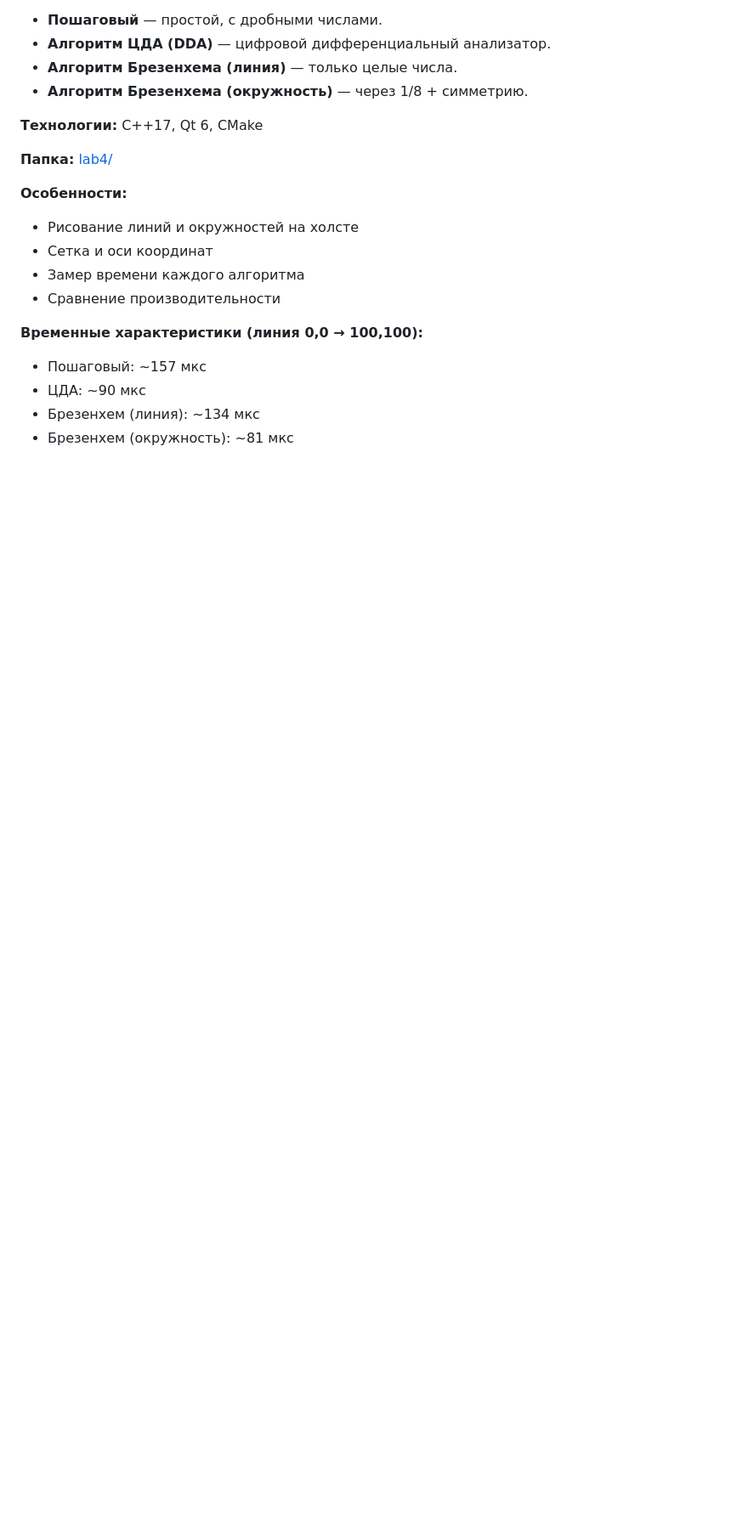
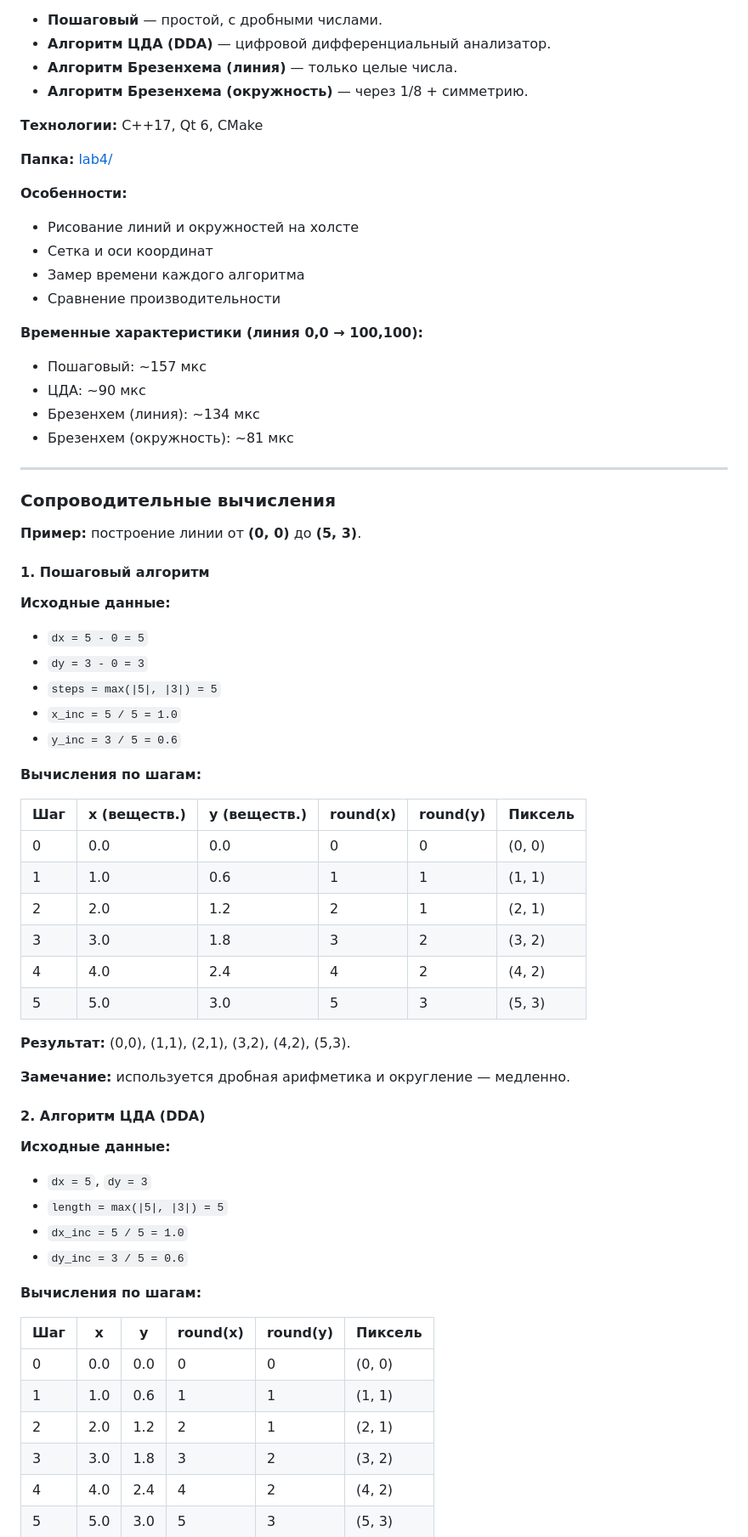
Before and after one commit to annagalimskaa-byte/Anna_Galimskaya_13_PCG, a Markdown page: README.md, the part around one of its changes. Shown at 85% size. GitHub-like rendering; blank space fills up the shorter version.

```diff
--- a/README.md
+++ b/README.md
@@ -96,3 +96,53 @@
 - ЦДА: ~90 мкс
 - Брезенхем (линия): ~134 мкс
 - Брезенхем (окружность): ~81 мкс
+
+---
+
+### Сопроводительные вычисления
+
+**Пример:** построение линии от **(0, 0)** до **(5, 3)**.
+
+#### 1. Пошаговый алгоритм
+
+**Исходные данные:**
+- `dx = 5 - 0 = 5`
+- `dy = 3 - 0 = 3`
+- `steps = max(|5|, |3|) = 5`
+- `x_inc = 5 / 5 = 1.0`
+- `y_inc = 3 / 5 = 0.6`
+
+**Вычисления по шагам:**
+
+| Шаг | x (веществ.) | y (веществ.) | round(x) | round(y) | Пиксель |
+|-----|--------------|--------------|----------|----------|---------|
+| 0   | 0.0          | 0.0          | 0        | 0        | (0, 0)  |
+| 1   | 1.0          | 0.6          | 1        | 1        | (1, 1)  |
+| 2   | 2.0          | 1.2          | 2        | 1        | (2, 1)  |
+| 3   | 3.0          | 1.8          | 3        | 2        | (3, 2)  |
+| 4   | 4.0          | 2.4          | 4        | 2        | (4, 2)  |
+| 5   | 5.0          | 3.0          | 5        | 3        | (5, 3)  |
+
+**Результат:** (0,0), (1,1), (2,1), (3,2), (4,2), (5,3).
+
+**Замечание:** используется дробная арифметика и округление — медленно.
+
+#### 2. Алгоритм ЦДА (DDA)
+
+**Исходные данные:**
+- `dx = 5`, `dy = 3`
+- `length = max(|5|, |3|) = 5`
+- `dx_inc = 5 / 5 = 1.0`
+- `dy_inc = 3 / 5 = 0.6`
+
+**Вычисления по шагам:**
+
+| Шаг | x    | y    | round(x) | round(y) | Пиксель |
+|-----|------|------|----------|----------|---------|
+| 0   | 0.0  | 0.0  | 0        | 0        | (0, 0)  |
+| 1   | 1.0  | 0.6  | 1        | 1        | (1, 1)  |
+| 2   | 2.0  | 1.2  | 2        | 1        | (2, 1)  |
+| 3   | 3.0  | 1.8  | 3        | 2        | (3, 2)  |
+| 4   | 4.0  | 2.4  | 4        | 2        | (4, 2)  |
+| 5   | 5.0  | 3.0  | 5        | 3        | (5, 3)  |
+
```
Also changed, not shown: other parts of README.md (+50 -0 lines).
